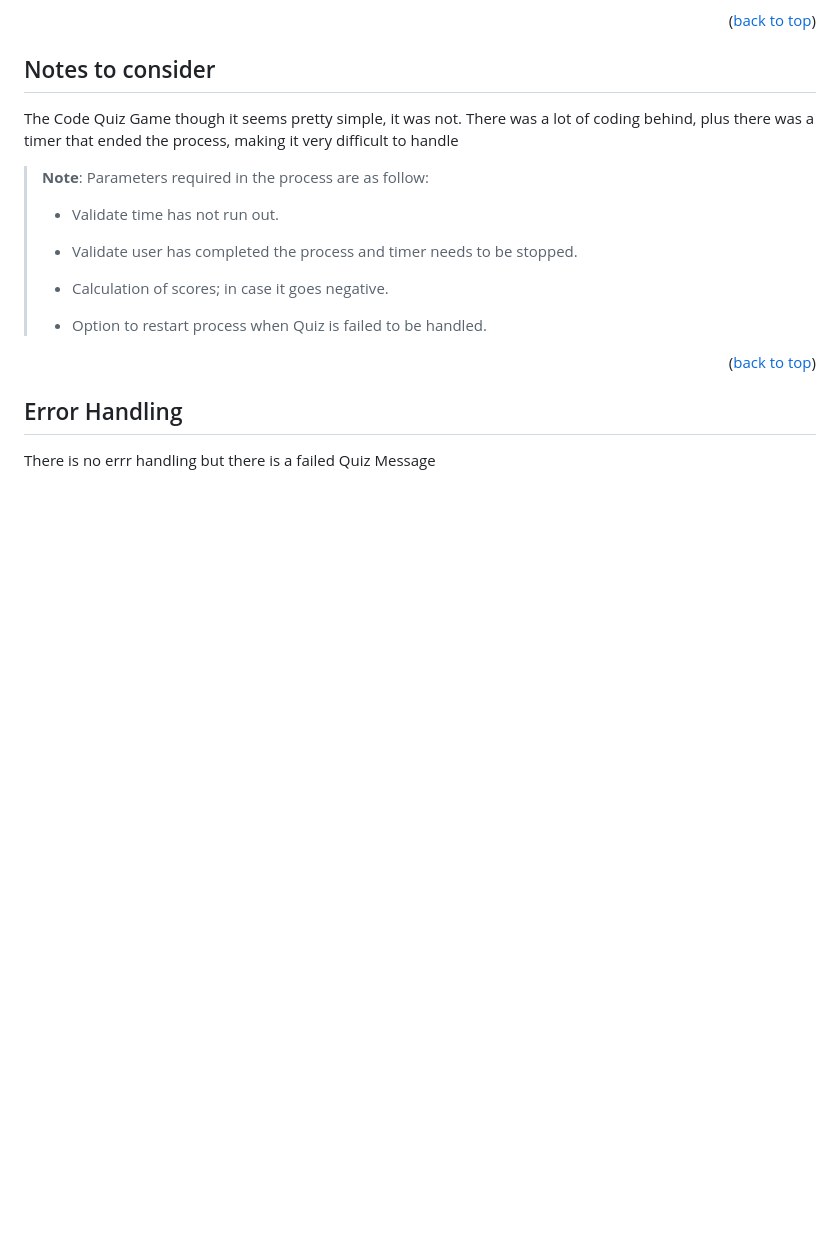
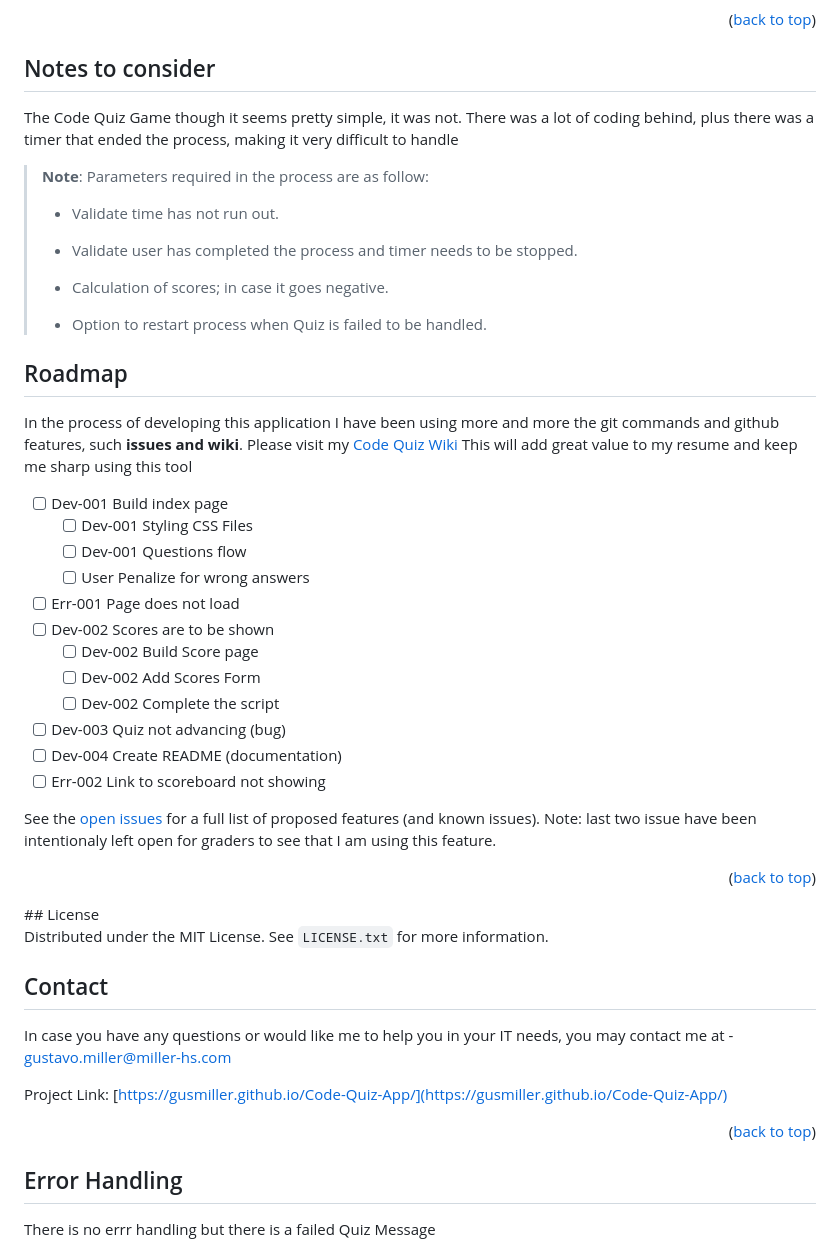
Before and after one commit to gusmiller/Code-Quiz-App, a Markdown page: README.md, the part around the change printed below. Rendered like a GitHub page; blank space fills up the shorter version.

```diff
--- a/README.md
+++ b/README.md
@@ -62,7 +75,43 @@ The Code Quiz Game though it seems pretty simple, it was not. There was a lot of
 >
 > * Option to restart process when Quiz is failed to be handled.
 
+<!-- ROADMAP -->
+## Roadmap
+In the process of developing this application I have been using more and more the git commands and github features, such <strong>issues and wiki</strong>. Please visit my [Code Quiz Wiki](https://github.com/gusmiller/Code-Quiz-App/wiki) This will add great value to my resume and keep me sharp using this tool
+
+- [ ] Dev-001 Build index page
+  - [ ] Dev-001 Styling CSS Files
+  - [ ] Dev-001 Questions flow
+  - [ ] User Penalize for wrong answers
+- [ ] Err-001 Page does not load
+- [ ] Dev-002 Scores are to be shown
+  - [ ] Dev-002 Build Score page
+  - [ ] Dev-002 Add Scores Form
+  - [ ] Dev-002 Complete the script
+- [ ] Dev-003 Quiz not advancing (bug)
+- [ ] Dev-004 Create README (documentation)
+- [ ] Err-002 Link to scoreboard not showing
+
+See the [open issues](https://github.com/gusmiller/Code-Quiz-App/issues) for a full list of proposed features (and known issues).
+Note: last two issue have been intentionaly left open for graders to see that I am using this feature.
+
 <p align="right">(<a href="#readme-top">back to top</a>)</p>
+<!-- LICENSE Section -->
+## License
+
+Distributed under the MIT License. See `LICENSE.txt` for more information.
+
+
+
+<!-- CONTACT Section -->
+## Contact
+
+In case you have any questions or would like me to help you in your IT needs, you may contact me at - gustavo.miller@miller-hs.com
+
+Project Link: [https://gusmiller.github.io/Code-Quiz-App/](https://gusmiller.github.io/Code-Quiz-App/)
+
+<p align="right">(<a href="#readme-top">back to top</a>)</p>
+
 
 ## Error Handling
 There is no errr handling but there is a failed Quiz Message
```
Also changed, not shown: other parts of README.md (+14 -1 lines), documents/images/CQC-008.png (added), 1 other file.
